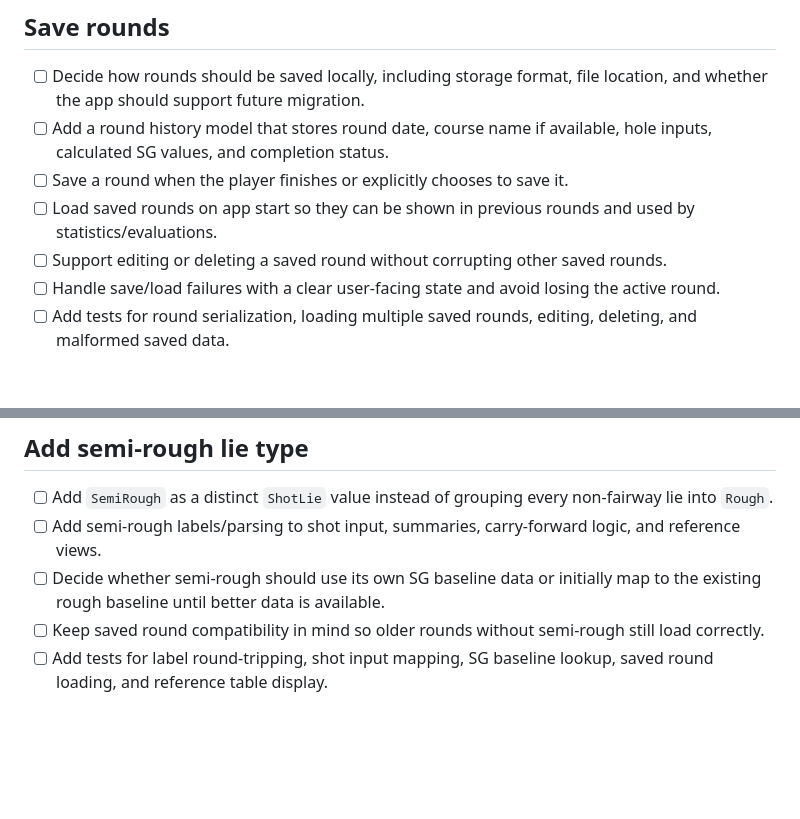
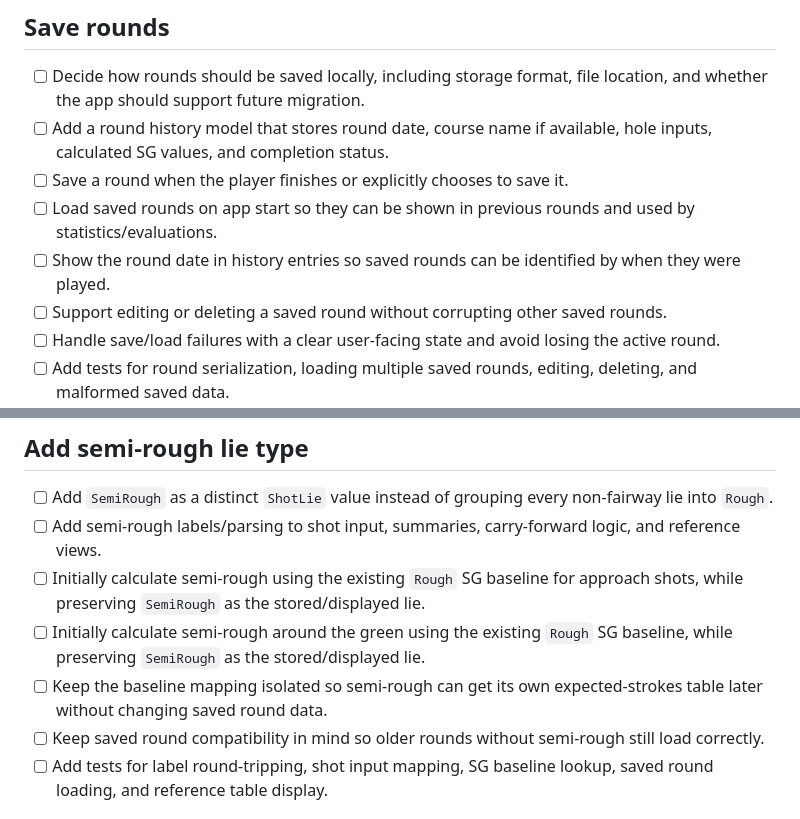
Before and after one commit to ToyTroels/GolfPuttingSG, a Markdown page: TODO.md, 2 parts joined by grey strips. Drawn GitHub-style; blank space fills up the shorter version.

```diff
--- a/TODO.md
+++ b/TODO.md
@@ -42,6 +60,7 @@
 - [ ] Add a round history model that stores round date, course name if available, hole inputs, calculated SG values, and completion status.
 - [ ] Save a round when the player finishes or explicitly chooses to save it.
 - [ ] Load saved rounds on app start so they can be shown in previous rounds and used by statistics/evaluations.
+- [ ] Show the round date in history entries so saved rounds can be identified by when they were played.
 - [ ] Support editing or deleting a saved round without corrupting other saved rounds.
 - [ ] Handle save/load failures with a clear user-facing state and avoid losing the active round.
 - [ ] Add tests for round serialization, loading multiple saved rounds, editing, deleting, and malformed saved data.
@@ -122,7 +149,9 @@
 
 - [ ] Add `SemiRough` as a distinct `ShotLie` value instead of grouping every non-fairway lie into `Rough`.
 - [ ] Add semi-rough labels/parsing to shot input, summaries, carry-forward logic, and reference views.
-- [ ] Decide whether semi-rough should use its own SG baseline data or initially map to the existing rough baseline until better data is available.
+- [ ] Initially calculate semi-rough using the existing `Rough` SG baseline for approach shots, while preserving `SemiRough` as the stored/displayed lie.
+- [ ] Initially calculate semi-rough around the green using the existing `Rough` SG baseline, while preserving `SemiRough` as the stored/displayed lie.
+- [ ] Keep the baseline mapping isolated so semi-rough can get its own expected-strokes table later without changing saved round data.
 - [ ] Keep saved round compatibility in mind so older rounds without semi-rough still load correctly.
 - [ ] Add tests for label round-tripping, shot input mapping, SG baseline lookup, saved round loading, and reference table display.
 
```
Also changed, not shown: other parts of TODO.md (+26 -0 lines).
